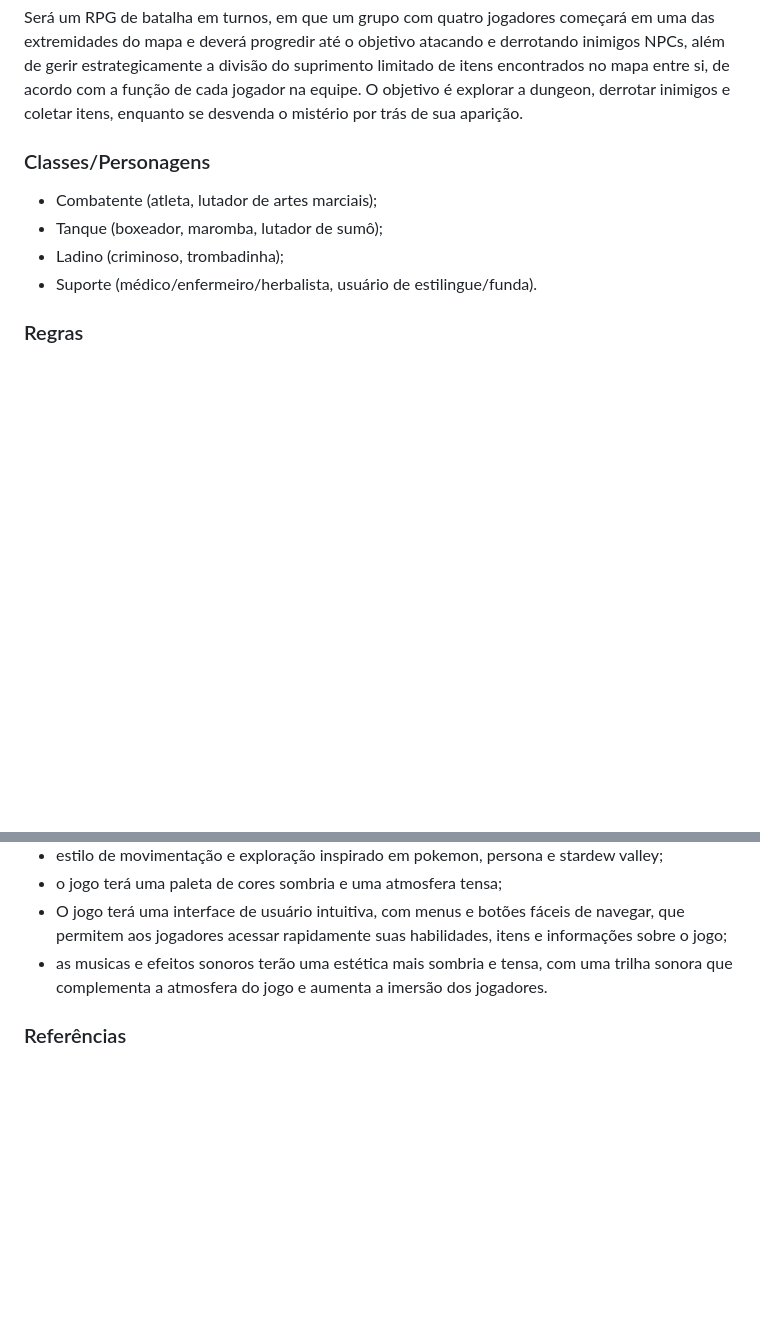
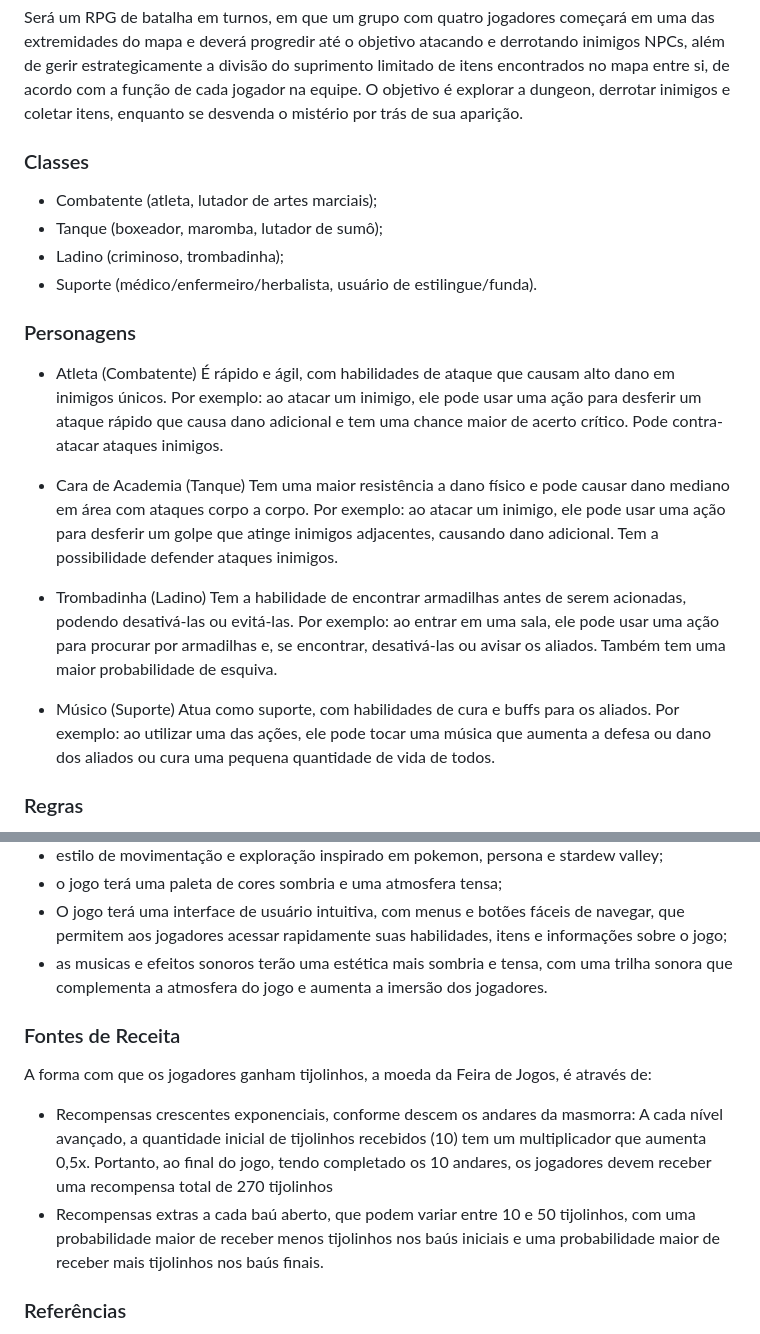
Before and after one commit to GLS-Game-Development/GLS-Quest, a Markdown page: README.md, 2 parts joined by grey strips. Rendered like a GitHub page; blank space fills up the shorter version.

Commit message:
Definir personagens e fontes de receita #18

```diff
--- a/README.md
+++ b/README.md
@@ -9,11 +9,24 @@ Então, ao chegar no último andar, a equipe de aventureiros encontra a respons
 Será um RPG de batalha em turnos, em que um grupo com quatro jogadores começará em uma das extremidades do mapa e deverá progredir até o objetivo atacando e derrotando inimigos NPCs, além de gerir estrategicamente a divisão do suprimento limitado de itens encontrados no mapa entre si, de acordo com a função de cada jogador na equipe.
 O objetivo é explorar a dungeon, derrotar inimigos e coletar itens, enquanto se desvenda o mistério por trás de sua aparição.
 
-### Classes/Personagens
+### Classes
 - Combatente (atleta, lutador de artes marciais);
 - Tanque (boxeador, maromba, lutador de sumô);
 - Ladino (criminoso, trombadinha);
 - Suporte (médico/enfermeiro/herbalista, usuário de estilingue/funda).
+
+### Personagens
+ - Atleta (Combatente)
+    É rápido e ágil, com habilidades de ataque que causam alto dano em inimigos únicos. Por exemplo: ao atacar um inimigo, ele pode usar uma ação para desferir um ataque rápido que causa dano adicional e tem uma chance maior de acerto crítico. Pode contra-atacar ataques inimigos.
+
+ - Cara de Academia (Tanque)
+    Tem uma maior resistência a dano físico e pode causar dano mediano em área com ataques corpo a corpo. Por exemplo: ao atacar um inimigo, ele pode usar uma ação para desferir um golpe que atinge inimigos adjacentes, causando dano adicional. Tem a possibilidade defender ataques inimigos.
+
+ - Trombadinha (Ladino)
+    Tem a habilidade de encontrar armadilhas antes de serem acionadas, podendo desativá-las ou evitá-las. Por exemplo: ao entrar em uma sala, ele pode usar uma ação para procurar por armadilhas e, se encontrar, desativá-las ou avisar os aliados. Também tem uma maior probabilidade de esquiva.
+
+ - Músico (Suporte)
+    Atua como suporte, com habilidades de cura e buffs para os aliados. Por exemplo: ao utilizar uma das ações, ele pode tocar uma música que aumenta a defesa ou dano dos aliados ou cura uma pequena quantidade de vida de todos.
 
 ### Regras
 - Gravidade que segue as leis da física, com dano de queda;
@@ -34,6 +47,10 @@ O objetivo é explorar a dungeon, derrotar inimigos e coletar itens, enquanto se
 - O jogo terá uma interface de usuário intuitiva, com menus e botões fáceis de navegar, que permitem aos jogadores acessar rapidamente suas habilidades, itens e informações sobre o jogo;
 - as musicas e efeitos sonoros terão uma estética mais sombria e tensa, com uma trilha sonora que complementa a atmosfera do jogo e aumenta a imersão dos jogadores.
 
+### Fontes de Receita
+A forma com que os jogadores ganham tijolinhos, a moeda da Feira de Jogos, é através de:
+- Recompensas crescentes exponenciais, conforme descem os andares da masmorra: A cada nível avançado, a quantidade inicial de tijolinhos recebidos (10) tem um multiplicador que aumenta 0,5x. Portanto, ao final do jogo, tendo completado os 10 andares, os jogadores devem receber uma recompensa total de 270 tijolinhos
+- Recompensas extras a cada baú aberto, que podem variar entre 10 e 50 tijolinhos, com uma probabilidade maior de receber menos tijolinhos nos baús iniciais e uma probabilidade maior de receber mais tijolinhos nos baús finais.
 
 ### Referências
 - Darkest Dungeon
```
